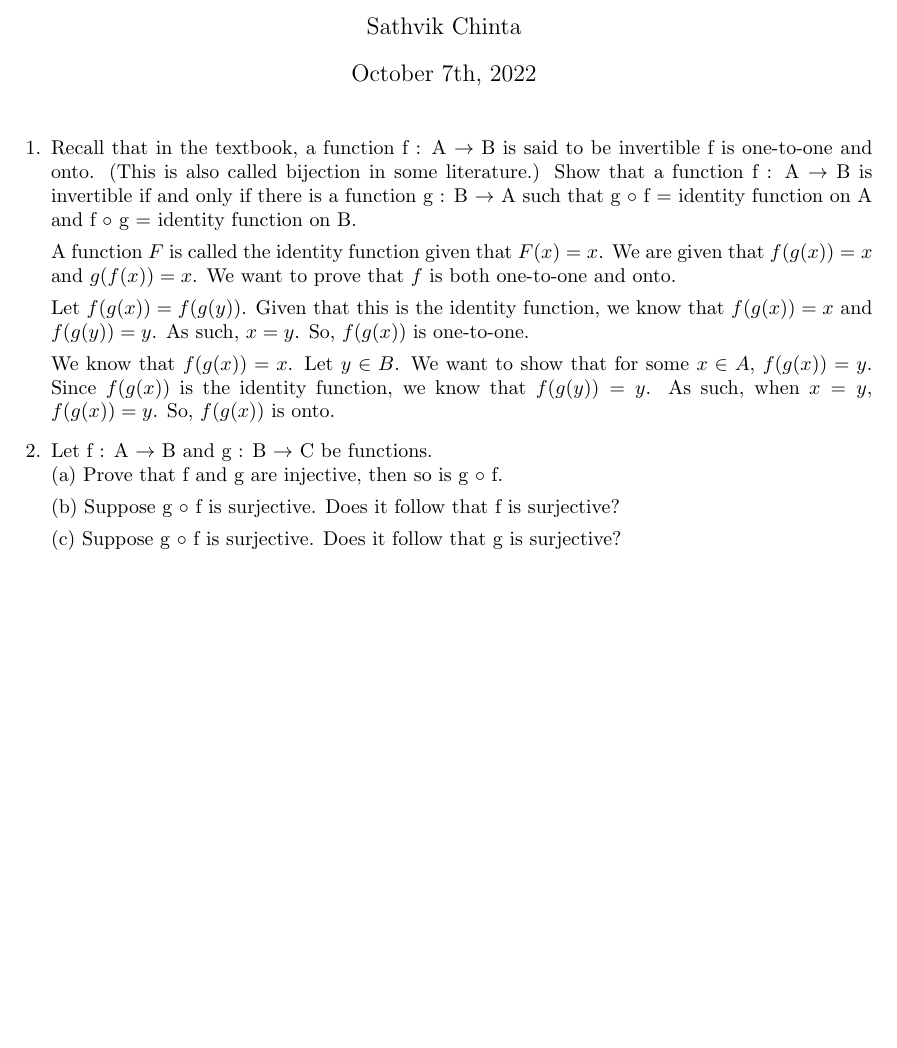
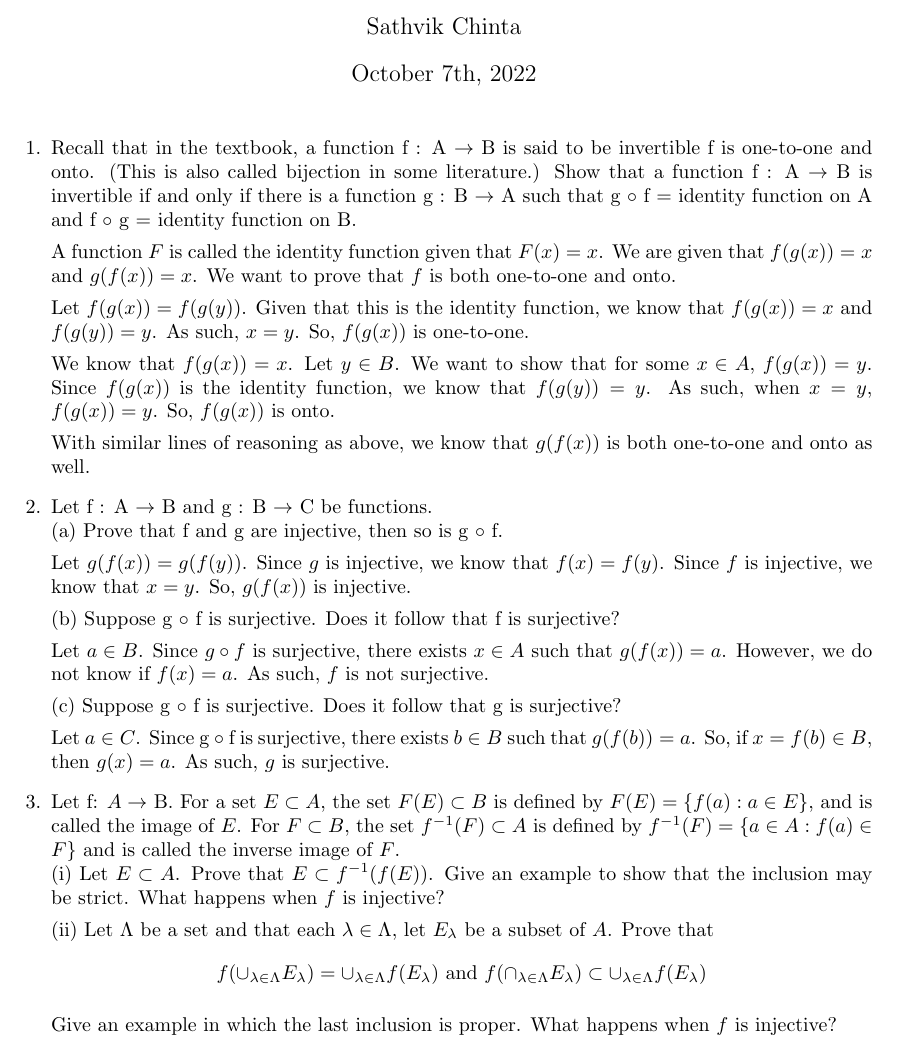
Before and after one commit to NSC508/MATH-327, a LaTeX problem sheet (Homework/Homework1.tex): part of the page, cut so that both start at the same text, the shorter picture padded with empty space. Compiled offline with pdfLaTeX.

Commit message:
Finished Q2, started Q3

```diff
--- a/Homework/Homework1.tex
+++ b/Homework/Homework1.tex
@@ -42,12 +42,37 @@ We know that $f(g(x)) = x$. Let $y \in B$. We want to show that for some $x \in
 Since $f(g(x))$ is the identity function, we know that $f(g(y)) = y$. As such, when $x = y$,
 $f(g(x)) = y$. So, $f(g(x))$ is onto.
 
+With similar lines of reasoning as above, we know that $g(f(x))$ is both one-to-one and onto as well.
+
+
+
 \question Let f : A $\rightarrow$ B and g : B $\rightarrow$ C be functions.\\
 (a) Prove that f and g are injective, then so is g $\circ$ f.
 
+Let $g(f(x)) = g(f(y))$. Since $g$ is injective, we know that $f(x) = f(y)$. Since $f$ is injective,
+we know that $x = y$. So, $g(f(x))$ is injective.
+
 (b) Suppose g $\circ$ f is surjective. Does it follow that f is surjective?
 
+Let $a \in B$. Since $g \circ f$ is surjective, there exists $x \in A$ such that $g(f(x)) = a$. However,
+we do not know if $f(x) = a$. As such, $f$ is not surjective.
+
 (c) Suppose g $\circ$ f is surjective. Does it follow that g is surjective?
+
+Let $a \in C$. Since g $\circ$ f is surjective, there exists $b \in B$ such that $g(f(b)) = a$. So,
+if $x = f(b) \in B$, then $g(x) = a$. As such, $g$ is surjective.
+
+\question Let f: $A \rightarrow$ B. For a set $E \subset A$, the set $F(E) \subset B$ is defined by $F(E) = \{f(a): a \in E\}$, and
+is called the image of $E$. For $F \subset B$, the set $f^{-1}(F) \subset A$ is defined by $f^{-1}(F) = \{a \in A: f(a) \in F\}$ and is
+called the inverse image of $F$. \\
+(i) Let $E \subset A$. Prove that $E \subset f^{-1}(f(E))$. Give an example to show that the inclusion may be strict.
+What happens when $f$ is injective?
+
+(ii) Let $\Lambda$ be a set and that each $\lambda \in \Lambda$, let $E_{\lambda}$ be a subset of $A$. Prove that
+\[f(\cup_{\lambda \in \Lambda}E_{\lambda}) = \cup_{\lambda \in \Lambda} f(E_\lambda) \text{ and } f(\cap_{\lambda \in \Lambda}E_{\lambda})
+\subset \cup_{\lambda \in \Lambda}f(E_\lambda)\]
+
+Give an example in which the last inclusion is proper. What happens when $f$ is injective?
 
 \end{questions}
 
```
Also changed, not shown: Homework/Homework1.pdf, 5 other files.
